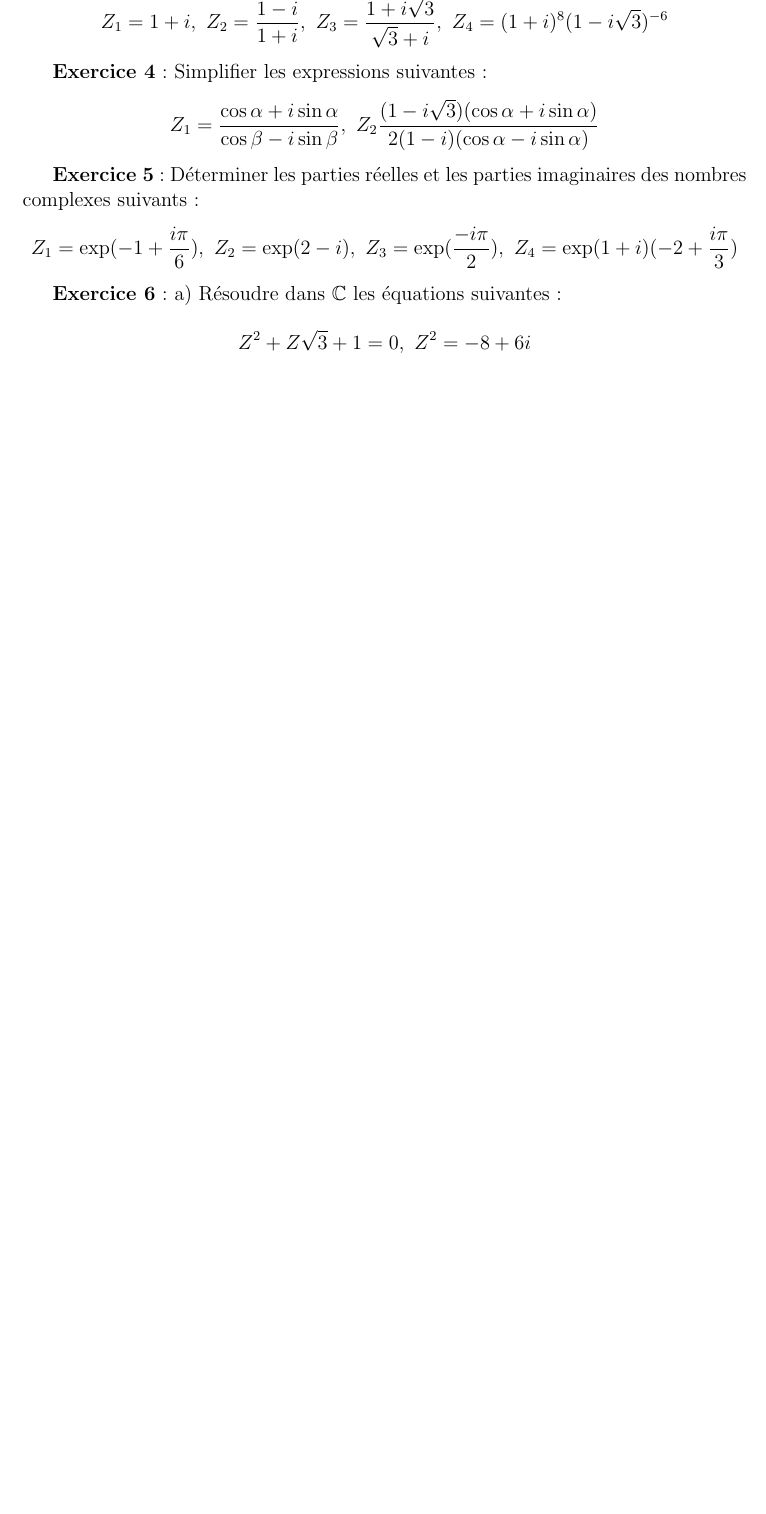
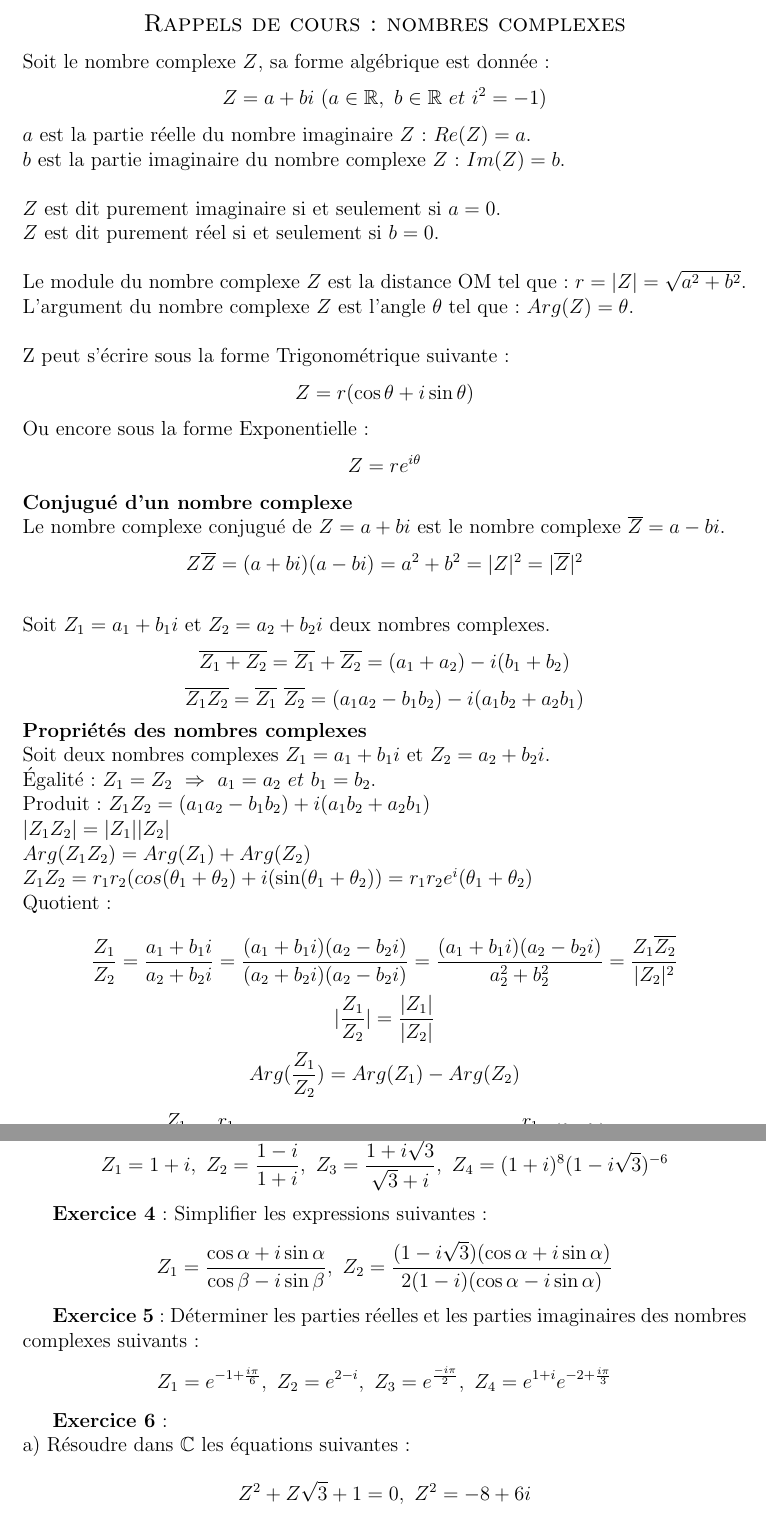
Before and after one commit to Hkikem/repositoryGitSimple, a LaTeX document (TD/TD math nombres complexes/TD1.tex): part of the page before the commit and two parts of pages 1 and 2 of 2 after it, the two joined at a grey line, cut at the place of the change, the shorter picture padded with empty space. Compiled offline with pdfLaTeX.

Commit message:
apport de corrections sur le TD1

```diff
--- a/TD/TD math nombres complexes/TD1.tex
+++ b/TD/TD math nombres complexes/TD1.tex
@@ -10,4 +10,75 @@
 
 \begin{center}
 \large\sc
+Rappels de cours : nombres complexes
+\end{center}
+Soit le nombre complexe $Z$, sa forme algébrique est donnée :
+\begin{equation*}
+Z = a + bi~(a \in \mathbb{R}, ~ b \in \mathbb{R} ~ et ~ i^2=-1)
+\end{equation*}
+$a$ est la partie réelle du nombre imaginaire $Z$ : $Re(Z)=a$.
+\\
+$b$ est la partie imaginaire du nombre complexe $Z$ : $Im(Z)=b$.
+\\
+\\
+$Z$ est dit purement imaginaire si et seulement si $a=0$.
+\\
+$Z$ est dit purement réel si et seulement si $b=0$.
+\\
+\\
+Le module du nombre complexe $Z$ est la distance OM tel que : $r=|Z|=\sqrt{a^2+b^2}$.\\
+L'argument du nombre complexe $Z$ est l'angle $\theta$ tel que : $Arg(Z)=\theta$.
+\\
+\\
+Z peut s'écrire sous la forme Trigonométrique suivante :
+\begin{equation*}
+Z = r(\cos \theta+i\sin \theta)
+\end{equation*}
+Ou encore sous la forme Exponentielle :
+\begin{equation*}
+Z = re^{i\theta}
+\end{equation*}
+{\bf Conjugué d'un nombre complexe}
+\\
+Le nombre complexe conjugué de $Z=a+bi$ est le nombre complexe $\overline{Z}=a-bi$.
+\begin{equation*}
+Z\overline{Z} = (a+bi)(a-bi) = a^2+b^2 = |Z|^2= |\overline{Z}|^2
+\end{equation*}\\
+Soit $Z_{1} = a_{1}+b_{1}i$ et $Z_{2} = a_{2}+b_{2}i$ deux nombres complexes.
+\begin{equation*}
+\overline{Z_{1}+Z_{2}}=\overline{Z_{1}}+\overline{Z_{2}}=(a_{1}+a_{2})-i(b_{1}+b_{2})
+\end{equation*}
+\begin{equation*}
+\overline{Z_{1} Z_{2}}=\overline{Z_{1}}~\overline{Z_{2}}=(a_{1}a_{2}-b_{1}b_{2})-i(a_{1}b_{2}+a_{2}b_{1})
+\end{equation*}
+{\bf Propriétés des nombres complexes}
+\\
+Soit deux nombres complexes $Z_{1} = a_{1}+b_{1}i$ et $Z_{2} = a_{2}+b_{2}i$.
+\\
+Égalité : $Z_{1} = Z_{2}~\Rightarrow~a_{1} = a_{2}~et~b_{1} = b_{2}$.
+\\
+Produit : ${Z_{1}Z_{2}}=(a_{1}a_{2}-b_{1}b_{2})+i(a_{1}b_{2}+a_{2}b_{1})$
+\\
+$|Z_{1}Z_{2}| = |Z_{1}| |Z_{2}|$
+\\
+$Arg(Z_{1}Z_{2}) = Arg(Z_{1}) +  Arg(Z_{2})$
+\\
+$Z_{1}Z_{2} = r_{1}r_{2} ( cos(\theta_{1}+\theta_{2})+i(\sin(\theta_{1}+\theta_{2}))
+= r_{1}r_{2}e^i(\theta_{1}+\theta_{2})$
+\\
+Quotient :
+\\
+\begin{equation*}
+\frac{Z_{1}}{Z_{2}}
+=\frac{a_{1}+b_{1}i}{a_{2}+b_{2}i}=\frac{(a_{1}+b_{1}i)( a_{2}-b_{2}i)}{(a_{2}+b_{2}i)(a_{2}-b_{2}i)}
+=\frac{(a_{1}+b_{1}i)( a_{2}-b_{2}i)}{a_{2}^2+b_{2}^2}
+= \frac{Z_{1}\overline{Z_{2}}}{|Z_{2}|^2}
+\end{equation*}
+\begin{equation*}
+|\frac{Z_{1}}{Z_{2}}| = \frac{|Z_{1}|}{|Z_{2}|}
+\end{equation*}
+\begin{equation*}
+Arg(\frac{Z_{1}}{Z_{2}}) = Arg(Z_{1})-Arg(Z_{2})
+\end{equation*}
 
+\begin{equation*}
@@ -33,15 +110,15 @@ Z_{1}=1+i,~Z_{2}=\frac{1-i}{1+i},~Z_{3}=\frac{1+i\sqrt{3}}{\sqrt{3}+i},~Z_{4}=(1
 
 {\bf Exercice~4}~: Simplifier les expressions suivantes :
 \begin{equation*}
-Z_{1}=\frac{\cos\alpha+i\sin\alpha}{\cos\beta-i\sin\beta},~Z_{2}\frac{(1-i\sqrt{3})(\cos\alpha+i\sin\alpha)}{2(1-i)(\cos\alpha-i\sin\alpha)}
+Z_{1}=\frac{\cos\alpha+i\sin\alpha}{\cos\beta-i\sin\beta},~Z_{2}=\frac{(1-i\sqrt{3})(\cos\alpha+i\sin\alpha)}{2(1-i)(\cos\alpha-i\sin\alpha)}
 \end{equation*}
 
 {\bf Exercice~5}~: Déterminer les parties réelles et les parties imaginaires des nombres complexes suivants :
 \begin{equation*}
-Z_{1} = \exp(-1+\frac{i\pi}{6}),~Z_{2}=\exp(2-i),~Z_{3}=\exp(\frac{-i\pi}{2}),~Z_{4}=\exp(1+i)(-2+\frac{i\pi}{3})
+Z_{1} = e^{-1+\frac{i\pi}{6}},~Z_{2}=e^{2-i},~Z_{3}=e^{\frac{-i\pi}{2}},~Z_{4}=e^{1+i}e^{-2+\frac{i\pi}{3}}
 \end{equation*}
 
-{\bf Exercice~6}~:
+{\bf Exercice~6}~: \\
 a) Résoudre dans $\mathbb{C}$ les équations suivantes :
 
 \begin{equation*}
```
Also changed, not shown: TD/TD math nombres complexes/TD1.pdf, TD/TD math nombres complexes/TD1.tex (8 more changed lines), 2 other files.
